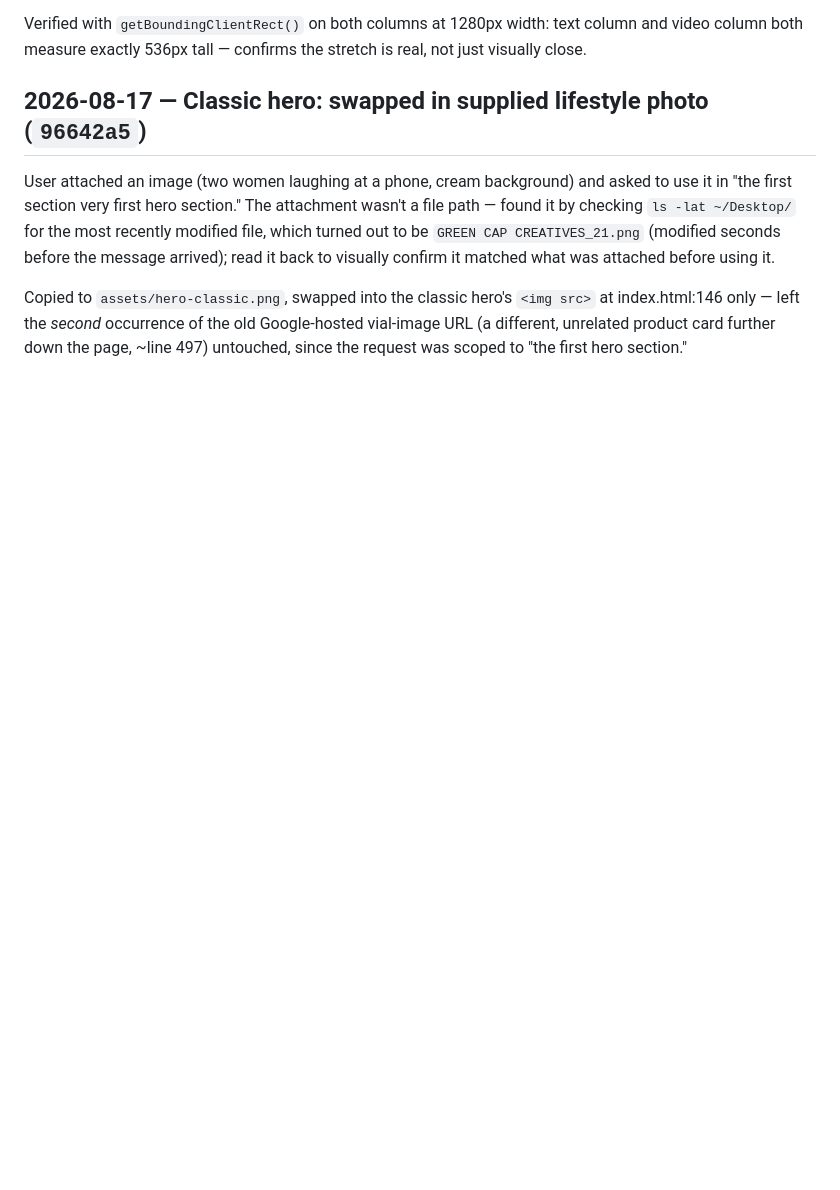
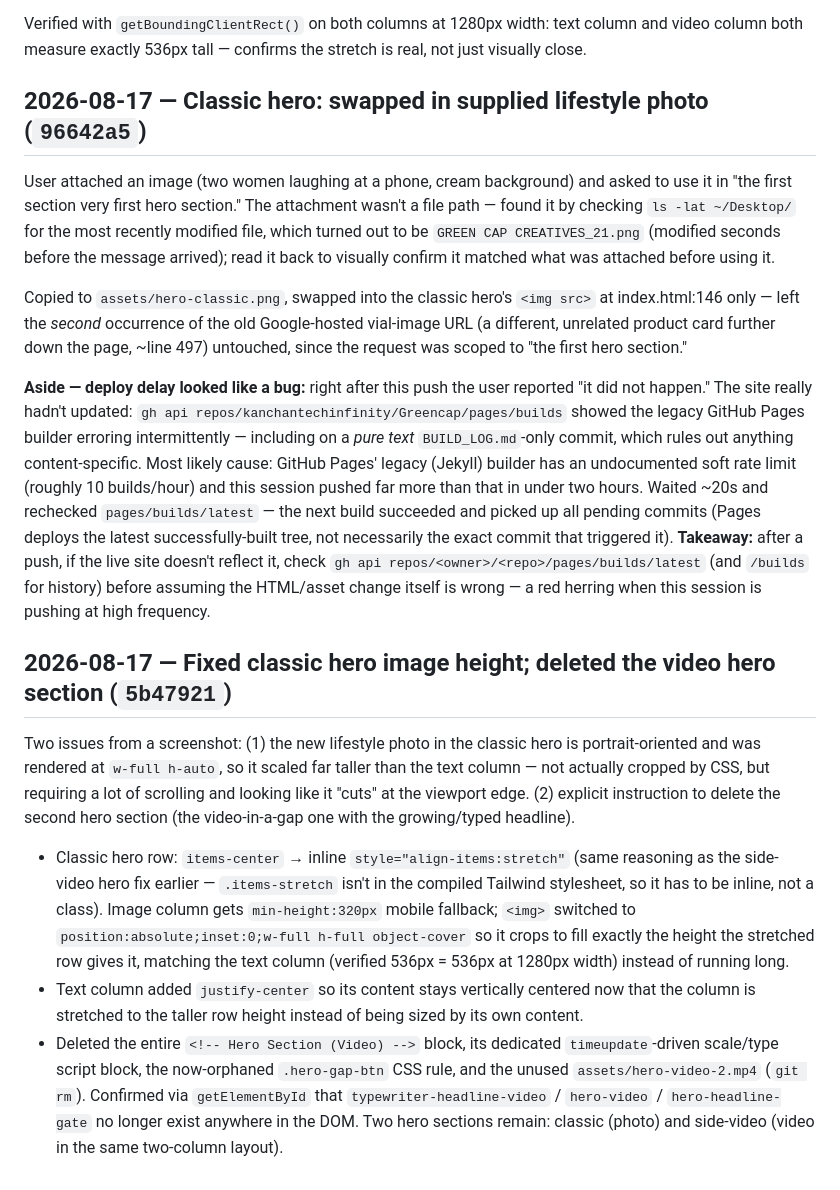
Before and after one commit to kanchantechinfinity/Greencap, a Markdown page: BUILD_LOG.md, the part around the change. GitHub-like rendering; blank space fills up the shorter version.

Commit message:
Update build log

```diff
--- a/BUILD_LOG.md
+++ b/BUILD_LOG.md
@@ -113,3 +113,13 @@ Verified with `getBoundingClientRect()` on both columns at 1280px width: text co
 User attached an image (two women laughing at a phone, cream background) and asked to use it in "the first section very first hero section." The attachment wasn't a file path — found it by checking `ls -lat ~/Desktop/` for the most recently modified file, which turned out to be `GREEN CAP CREATIVES_21.png` (modified seconds before the message arrived); read it back to visually confirm it matched what was attached before using it.
 
 Copied to `assets/hero-classic.png`, swapped into the classic hero's `<img src>` at index.html:146 only — left the *second* occurrence of the old Google-hosted vial-image URL (a different, unrelated product card further down the page, ~line 497) untouched, since the request was scoped to "the first hero section."
+
+**Aside — deploy delay looked like a bug:** right after this push the user reported "it did not happen." The site really hadn't updated: `gh api repos/kanchantechinfinity/Greencap/pages/builds` showed the legacy GitHub Pages builder erroring intermittently — including on a *pure text* `BUILD_LOG.md`-only commit, which rules out anything content-specific. Most likely cause: GitHub Pages' legacy (Jekyll) builder has an undocumented soft rate limit (roughly 10 builds/hour) and this session pushed far more than that in under two hours. Waited ~20s and rechecked `pages/builds/latest` — the next build succeeded and picked up all pending commits (Pages deploys the latest successfully-built tree, not necessarily the exact commit that triggered it). **Takeaway:** after a push, if the live site doesn't reflect it, check `gh api repos/<owner>/<repo>/pages/builds/latest` (and `/builds` for history) before assuming the HTML/asset change itself is wrong — a red herring when this session is pushing at high frequency.
+
+## 2026-08-17 — Fixed classic hero image height; deleted the video hero section (`5b47921`)
+
+Two issues from a screenshot: (1) the new lifestyle photo in the classic hero is portrait-oriented and was rendered at `w-full h-auto`, so it scaled far taller than the text column — not actually cropped by CSS, but requiring a lot of scrolling and looking like it "cuts" at the viewport edge. (2) explicit instruction to delete the second hero section (the video-in-a-gap one with the growing/typed headline).
+
+- Classic hero row: `items-center` → inline `style="align-items:stretch"` (same reasoning as the side-video hero fix earlier — `.items-stretch` isn't in the compiled Tailwind stylesheet, so it has to be inline, not a class). Image column gets `min-height:320px` mobile fallback; `<img>` switched to `position:absolute;inset:0;w-full h-full object-cover` so it crops to fill exactly the height the stretched row gives it, matching the text column (verified 536px = 536px at 1280px width) instead of running long.
+- Text column added `justify-center` so its content stays vertically centered now that the column is stretched to the taller row height instead of being sized by its own content.
+- Deleted the entire `<!-- Hero Section (Video) -->` block, its dedicated `timeupdate`-driven scale/type script block, the now-orphaned `.hero-gap-btn` CSS rule, and the unused `assets/hero-video-2.mp4` (`git rm`). Confirmed via `getElementById` that `typewriter-headline-video` / `hero-video` / `hero-headline-gate` no longer exist anywhere in the DOM. Two hero sections remain: classic (photo) and side-video (video in the same two-column layout).
```
